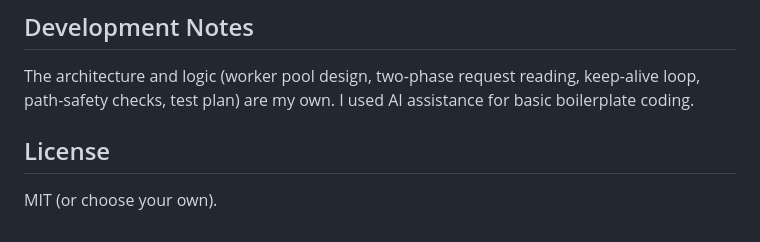
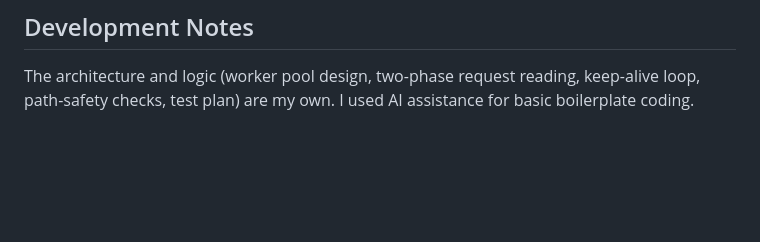
Before and after one commit to abhijeet10118/socket-http-server, a Markdown page: README.md, the part around the change. GitHub-like rendering; blank space fills up the shorter version.

Commit message:
updated  README
Removed license section from README.

```diff
--- a/README.md
+++ b/README.md
@@ -126,7 +126,3 @@ Ideas for next steps: return `400` for bad requests, strip query strings, add `H
 ## Development Notes
 
 The architecture and logic (worker pool design, two-phase request reading, keep-alive loop, path-safety checks, test plan) are my own. I used AI assistance for basic boilerplate coding.
-
-## License
-
-MIT (or choose your own).
```
